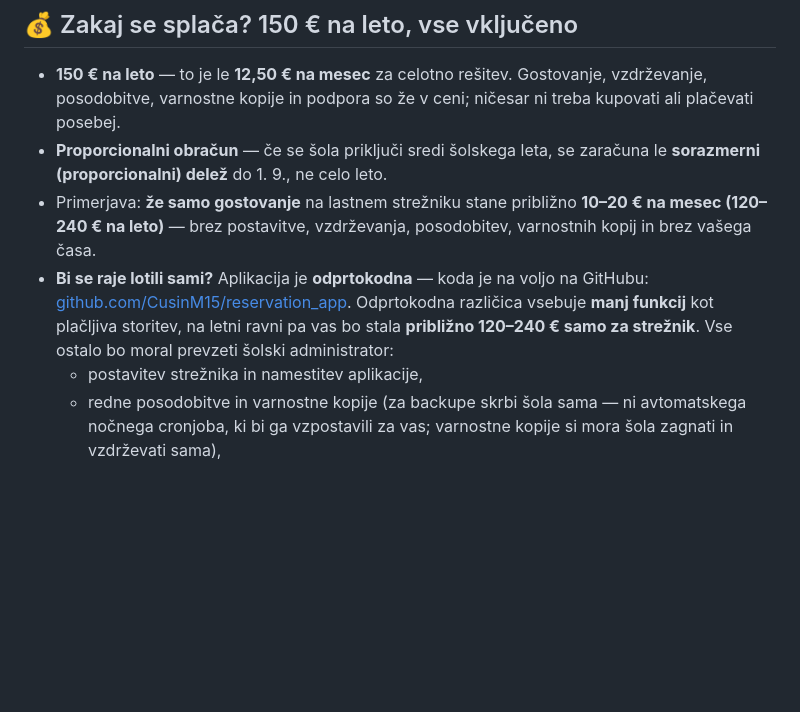
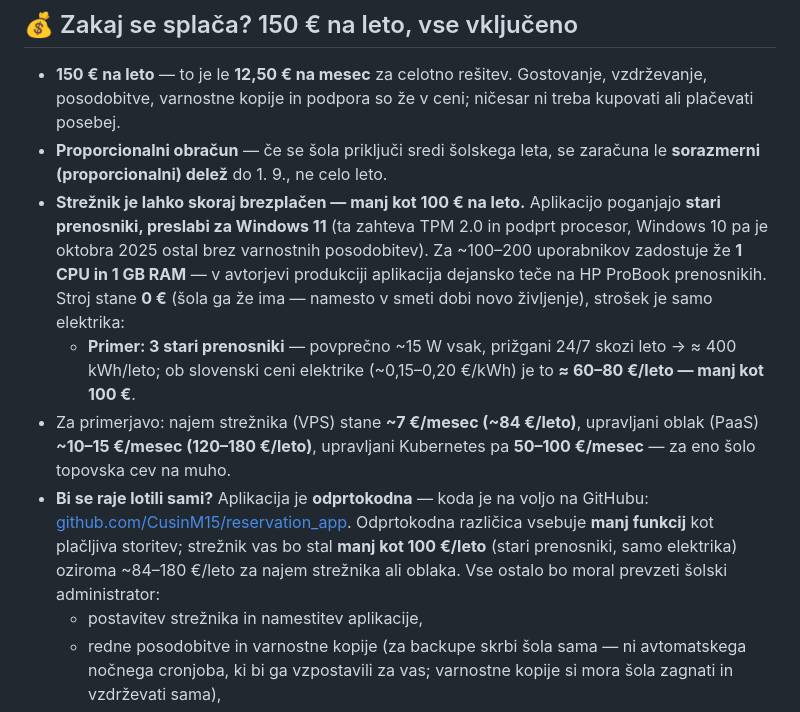
Before and after one commit to CusinM15/reservation_app, a Markdown page: documentation/reklama-sola.md, the part around the change. GitHub-like rendering; blank space fills up the shorter version.

Commit message:
Reklama: strežnik manj kot 100 €/leto — stari prenosniki (preslabi za Win 11), primer 3 laptopov (~15 W × 24/7 ≈ 400 kWh ≈ 60–80 €/leto); primerjava VPS/PaaS/K8s po dejanskih cenah; usklajen open-source odstavek

```diff
--- a/documentation/reklama-sola.md
+++ b/documentation/reklama-sola.md
@@ -17,14 +17,23 @@ v eni preprosti, hitri spletni rešitvi. Brez namestitve na računalnike, brez n
   kupovati ali plačevati posebej.
 - **Proporcionalni obračun** — če se šola priključi sredi šolskega leta, se zaračuna le
   **sorazmerni (proporcionalni) delež** do 1. 9., ne celo leto.
-- Primerjava: **že samo gostovanje** na lastnem strežniku stane približno **10–20 € na
-  mesec (120–240 € na leto)** — brez postavitve, vzdrževanja, posodobitev, varnostnih
-  kopij in brez vašega časa.
+- **Strežnik je lahko skoraj brezplačen — manj kot 100 € na leto.** Aplikacijo poganjajo
+  **stari prenosniki, preslabi za Windows 11** (ta zahteva TPM 2.0 in podprt procesor,
+  Windows 10 pa je oktobra 2025 ostal brez varnostnih posodobitev). Za ~100–200 uporabnikov
+  zadostuje že **1 CPU in 1 GB RAM** — v avtorjevi produkciji aplikacija dejansko teče na
+  HP ProBook prenosnikih. Stroj stane **0 €** (šola ga že ima — namesto v smeti dobi novo
+  življenje), strošek je samo elektrika:
+    - **Primer: 3 stari prenosniki** — povprečno ~15 W vsak, prižgani 24/7 skozi leto →
+      ≈ 400 kWh/leto; ob slovenski ceni elektrike (~0,15–0,20 €/kWh) je to
+      **≈ 60–80 €/leto — manj kot 100 €**.
+- Za primerjavo: najem strežnika (VPS) stane **~7 €/mesec (~84 €/leto)**, upravljani oblak
+  (PaaS) **~10–15 €/mesec (120–180 €/leto)**, upravljani Kubernetes pa **50–100 €/mesec** —
+  za eno šolo topovska cev na muho.
 - **Bi se raje lotili sami?** Aplikacija je **odprtokodna** — koda je na voljo na GitHubu:
   [github.com/CusinM15/reservation_app](https://github.com/CusinM15/reservation_app).
-  Odprtokodna različica vsebuje **manj funkcij** kot plačljiva storitev, na letni ravni pa
-  vas bo stala **približno 120–240 € samo za strežnik**. Vse ostalo bo moral prevzeti
-  šolski administrator:
+  Odprtokodna različica vsebuje **manj funkcij** kot plačljiva storitev; strežnik vas bo
+  stal **manj kot 100 €/leto** (stari prenosniki, samo elektrika) oziroma ~84–180 €/leto za
+  najem strežnika ali oblaka. Vse ostalo bo moral prevzeti šolski administrator:
     - postavitev strežnika in namestitev aplikacije,
     - redne posodobitve in varnostne kopije (za backupe skrbi šola sama — ni
       avtomatskega nočnega cronjoba, ki bi ga vzpostavili za vas; varnostne kopije si
```
